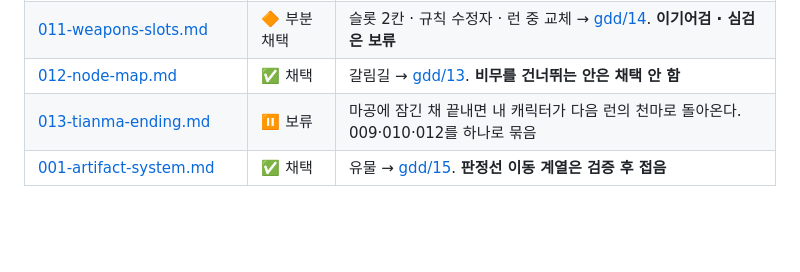
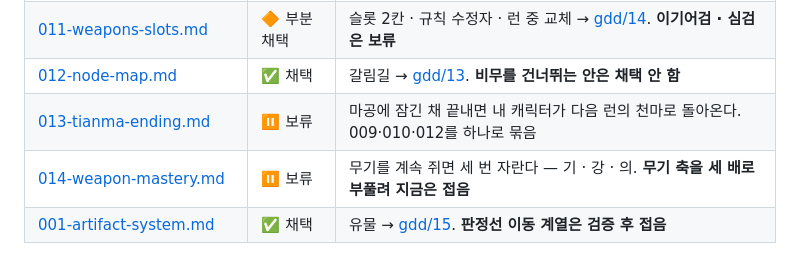
Before and after one commit to 4roring/project-seesaw, a Markdown page: ideanote/00-README.md, the part around the change. Rendered like a GitHub page; blank space fills up the shorter version.

```diff
--- a/ideanote/00-README.md
+++ b/ideanote/00-README.md
@@ -76,4 +76,5 @@
 | [011-weapons-slots.md](011-weapons-slots.md) | 🔶 부분 채택 | 슬롯 2칸 · 규칙 수정자 · 런 중 교체 → [gdd/14](../gdd/14-weapons.md). **이기어검 · 심검은 보류** |
 | [012-node-map.md](012-node-map.md) | ✅ 채택 | 갈림길 → [gdd/13](../gdd/13-crossroads.md). **비무를 건너뛰는 안은 채택 안 함** |
 | [013-tianma-ending.md](013-tianma-ending.md) | ⏸ 보류 | 마공에 잠긴 채 끝내면 내 캐릭터가 다음 런의 천마로 돌아온다. 009·010·012를 하나로 묶음 |
+| [014-weapon-mastery.md](014-weapon-mastery.md) | ⏸ 보류 | 무기를 계속 쥐면 세 번 자란다 — 기 · 강 · 의. **무기 축을 세 배로 부풀려 지금은 접음** |
 | [001-artifact-system.md](001-artifact-system.md) | ✅ 채택 | 유물 → [gdd/15](../gdd/15-relics.md). **판정선 이동 계열은 검증 후 접음** |
```
Also changed, not shown: gdd/15-relics.md (+15 -0 lines), ideanote/014-weapon-mastery.md (added, +200 -0 lines).
